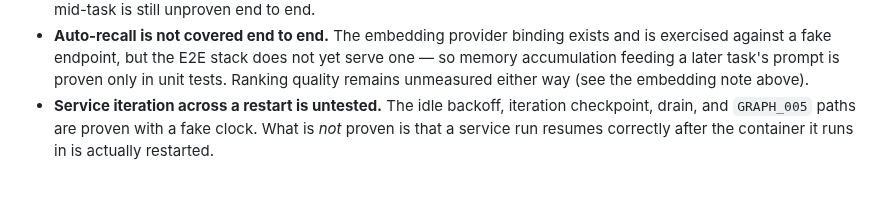
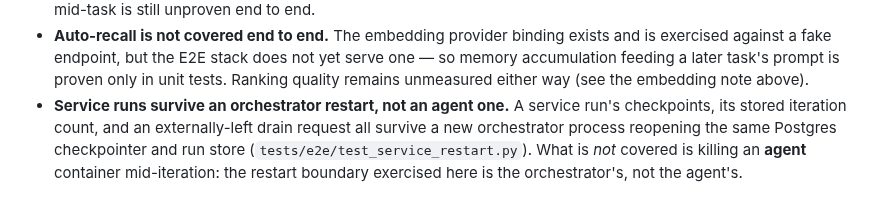
Before and after one commit to EinSofINTEREST/Malkuth, a Markdown page: docs/en/testing.md, the part around the change. Drawn GitHub-style.

```diff
--- a/docs/en/testing.md
+++ b/docs/en/testing.md
@@ -86,7 +86,9 @@ What the suite does **not** prove, so nobody mistakes green for complete:
   yet serve one — so memory accumulation feeding a later task's prompt is
   proven only in unit tests. Ranking quality remains unmeasured either way
   (see the embedding note above).
-- **Service iteration across a restart is untested.** The idle backoff, iteration
-  checkpoint, drain, and `GRAPH_005` paths are proven with a fake clock. What is
-  *not* proven is that a service run resumes correctly after the container it runs
-  in is actually restarted.
+- **Service runs survive an orchestrator restart, not an agent one.** A service
+  run's checkpoints, its stored iteration count, and an externally-left drain
+  request all survive a new orchestrator process reopening the same Postgres
+  checkpointer and run store (`tests/e2e/test_service_restart.py`). What is
+  *not* covered is killing an **agent** container mid-iteration: the restart
+  boundary exercised here is the orchestrator's, not the agent's.
```
Also changed, not shown: docs/ko/testing.md (+6 -4 lines).
